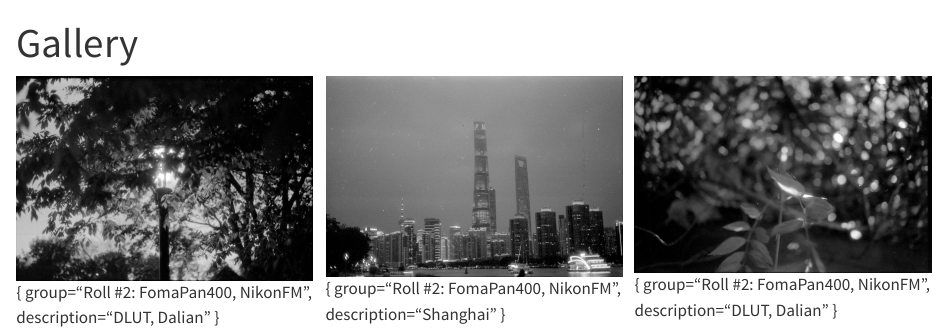
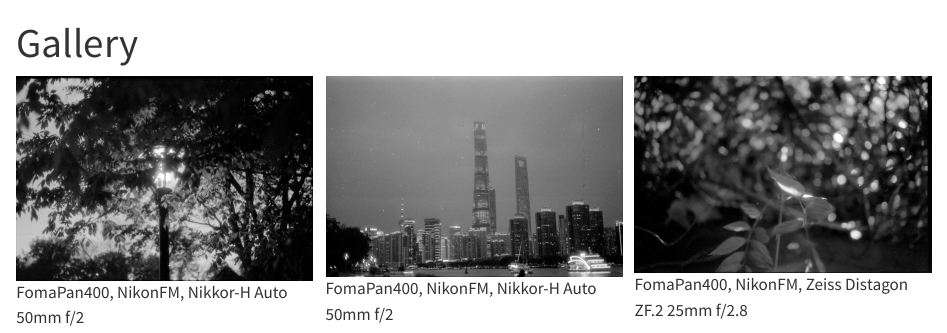
Before and after one commit to recynie/blog, a Quarto document (gallery.qmd): the page in a window 1100 px wide, from its top. Rendered offline with R 4.5, knitr and Pandoc in place of Quarto, with nearby package versions; the code chunks are not run, so their results and figures are left out.

Commit message:
fix gallery description

```diff
--- a/gallery.qmd
+++ b/gallery.qmd
@@ -14,19 +14,10 @@ format:
 
 ::: {.gallery-masonry}
 
-![FomaPan400, NikonFM, Nikkor-H Auto 50mm f/2](images/FomaPan400-2026-08-27-0003.jpg){
-group="Roll #2: FomaPan400, NikonFM",
-description="DLUT, Dalian"
-}
+![FomaPan400, NikonFM, Nikkor-H Auto 50mm f/2](images/FomaPan400-2026-08-27-0003.jpg){group="Roll #2: FomaPan400, NikonFM" description="DLUT, Dalian"}
 
-![FomaPan400, NikonFM, Nikkor-H Auto 50mm f/2](images/FomaPan400-2026-08-27-0016.jpg){
-group="Roll #2: FomaPan400, NikonFM",
-description="Shanghai"
-}
+![FomaPan400, NikonFM, Nikkor-H Auto 50mm f/2](images/FomaPan400-2026-08-27-0016.jpg){group="Roll #2: FomaPan400, NikonFM" description="Shanghai"}
 
-![FomaPan400, NikonFM, Zeiss Distagon ZF.2 25mm f/2.8](images/FomaPan400-2026-08-27-0037.jpg){
-group="Roll #2: FomaPan400, NikonFM",
-description="DLUT, Dalian"
-}
+![FomaPan400, NikonFM, Zeiss Distagon ZF.2 25mm f/2.8](images/FomaPan400-2026-08-27-0037.jpg){group="Roll #2: FomaPan400, NikonFM" description="DLUT, Dalian"}
 
 :::
```
Also changed, not shown: README.md.
